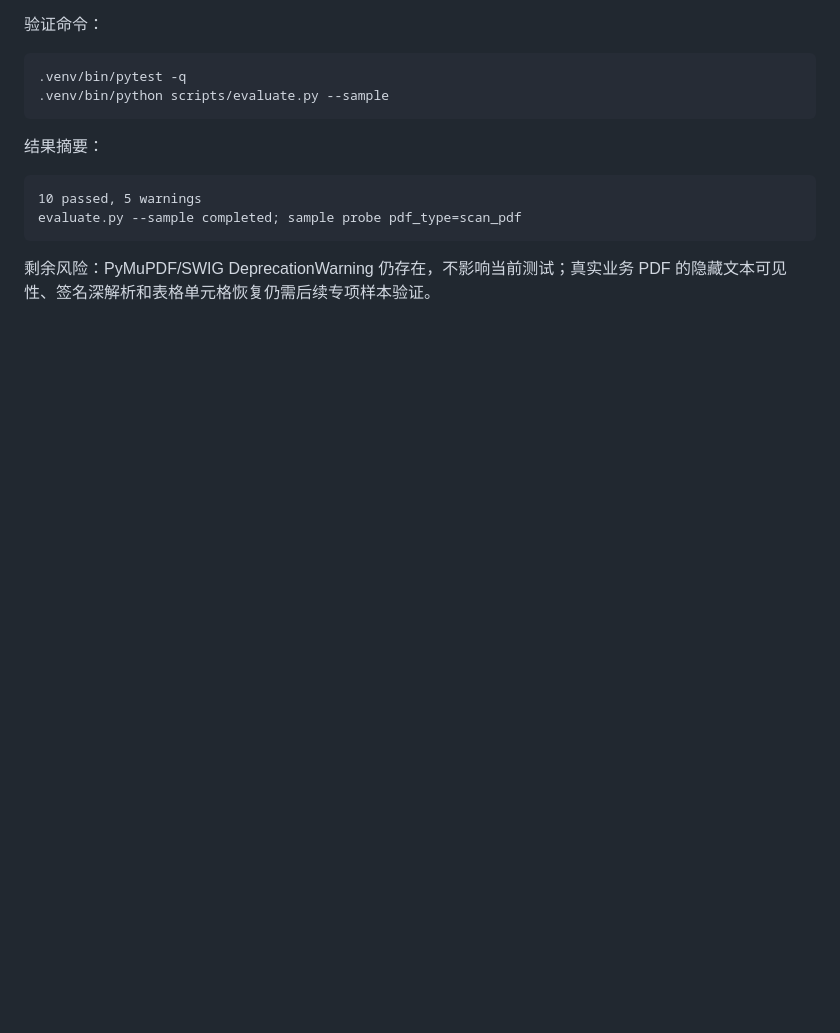
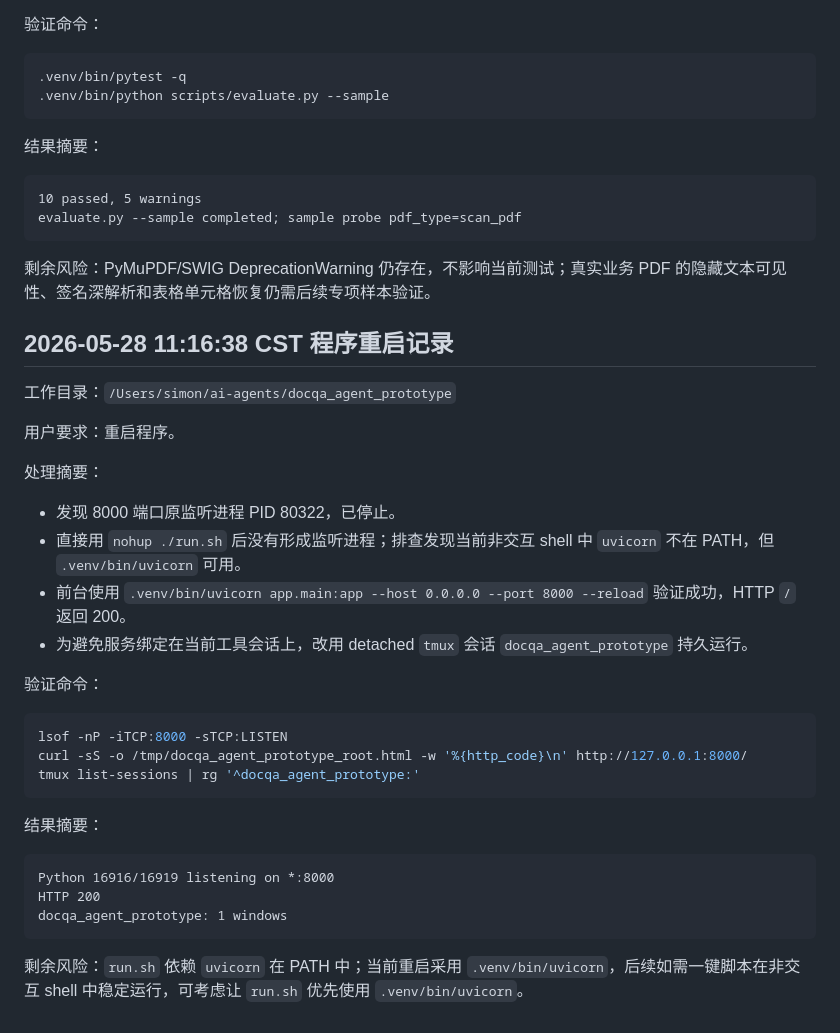
Before and after one commit to simonjiao/docqa-agent, a Markdown page: docs/debug_trace.md, the part around the change. GitHub-like rendering; blank space fills up the shorter version.

Commit message:
记录程序重启过程

````diff
--- a/docs/debug_trace.md
+++ b/docs/debug_trace.md
@@ -385,3 +385,34 @@ evaluate.py --sample completed; sample probe pdf_type=scan_pdf
 ```
 
 剩余风险：PyMuPDF/SWIG DeprecationWarning 仍存在，不影响当前测试；真实业务 PDF 的隐藏文本可见性、签名深解析和表格单元格恢复仍需后续专项样本验证。
+
+## 2026-05-28 11:16:38 CST 程序重启记录
+
+工作目录：`/Users/simon/ai-agents/docqa_agent_prototype`
+
+用户要求：重启程序。
+
+处理摘要：
+
+- 发现 8000 端口原监听进程 PID 80322，已停止。
+- 直接用 `nohup ./run.sh` 后没有形成监听进程；排查发现当前非交互 shell 中 `uvicorn` 不在 PATH，但 `.venv/bin/uvicorn` 可用。
+- 前台使用 `.venv/bin/uvicorn app.main:app --host 0.0.0.0 --port 8000 --reload` 验证成功，HTTP `/` 返回 200。
+- 为避免服务绑定在当前工具会话上，改用 detached `tmux` 会话 `docqa_agent_prototype` 持久运行。
+
+验证命令：
+
+```bash
+lsof -nP -iTCP:8000 -sTCP:LISTEN
+curl -sS -o /tmp/docqa_agent_prototype_root.html -w '%{http_code}\n' http://127.0.0.1:8000/
+tmux list-sessions | rg '^docqa_agent_prototype:'
+```
+
+结果摘要：
+
+```text
+Python 16916/16919 listening on *:8000
+HTTP 200
+docqa_agent_prototype: 1 windows
+```
+
+剩余风险：`run.sh` 依赖 `uvicorn` 在 PATH 中；当前重启采用 `.venv/bin/uvicorn`，后续如需一键脚本在非交互 shell 中稳定运行，可考虑让 `run.sh` 优先使用 `.venv/bin/uvicorn`。
````
